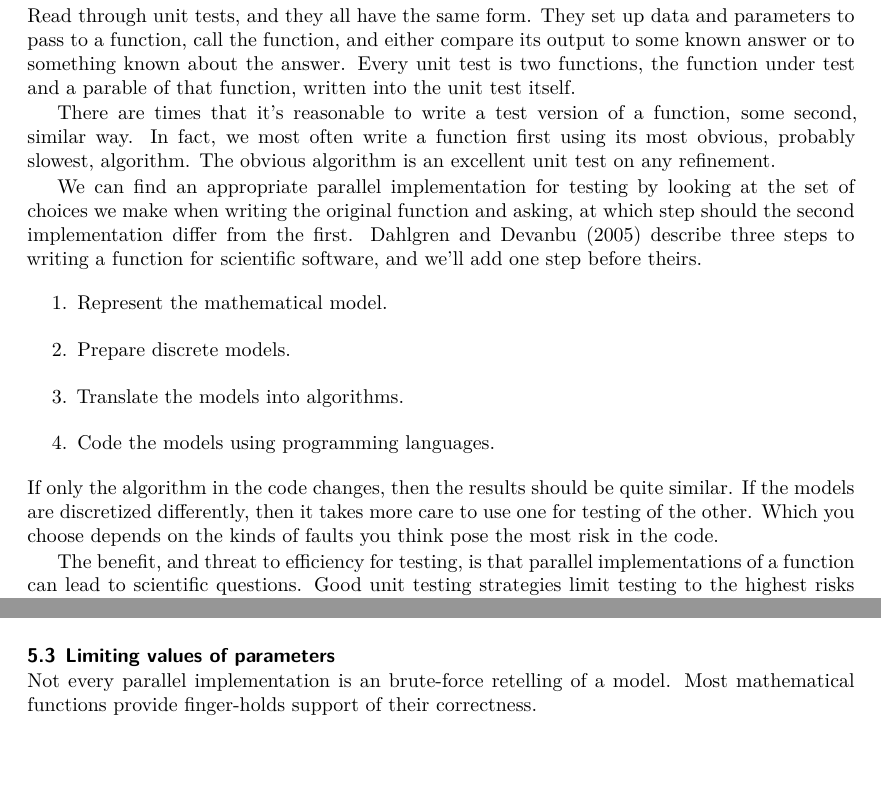
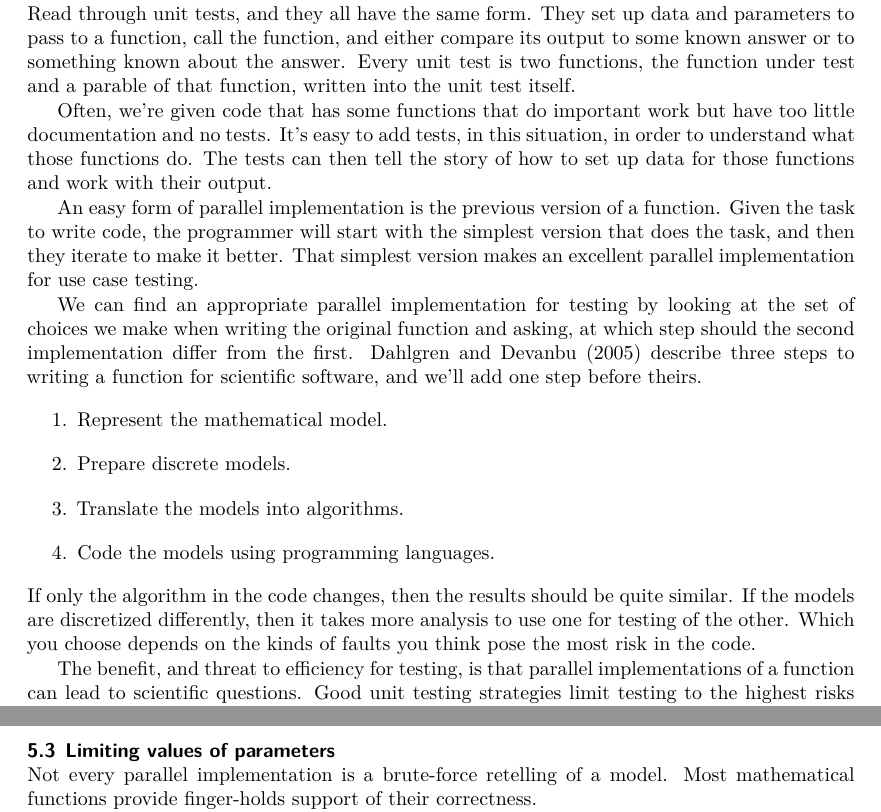
Before and after one commit to adolgert/test-scientific-code, a LaTeX document (paper/tsci.tex): two parts of pages 7 and 11 of 23 before the commit and two parts of pages 7 and 12 of 23 after it, joined at a grey line, cut so that both start at the same text, the shorter picture padded with empty space. Compiled offline with XeLaTeX.

Commit message:
mike suggested saying that you can add tests easily

```diff
--- a/paper/tsci.tex
+++ b/paper/tsci.tex
@@ -549,10 +550,17 @@ something known about the answer. Every unit test is two
 functions, the function under test and a parable
 of that function, written into the unit test itself.
 
-There are times that it's reasonable to write a test version
-of a function, some second, similar way. In fact, we most often write
-a function first using its most obvious, probably slowest, algorithm.
-The obvious algorithm is an excellent unit test on any refinement.
+Often, we're given code that has some functions that do important
+work but have too little documentation and no tests. It's easy
+to add tests, in this situation, in order to understand what
+those functions do. The tests can then tell the story of how
+to set up data for those functions and work with their output.
+
+An easy form of parallel implementation is the previous version
+of a function. Given the task to write code, the programmer will
+start with the simplest version that does the task, and then they
+iterate to make it better. That simplest version makes an excellent
+parallel implementation for use case testing.
 
 We can find an appropriate parallel implementation for testing by
 looking at the set of choices we make when writing the original function
@@ -568,7 +576,7 @@ scientific software, and we'll add one step before theirs.
 \end{enumerate}
 If only the algorithm in the code changes, then the results
 should be quite similar. If the models are discretized differently,
-then it takes more care to use one for testing of the other.
+then it takes more analysis to use one for testing of the other.
 Which you choose depends on the kinds of faults you think pose
 the most risk in the code.
 
@@ -870,7 +878,7 @@ number of tests above would be $60\times 6 = 360$.
 
 \subsection{Limiting values of parameters}\label{sec:limits}
 
-Not every parallel implementation is an brute-force retelling
+Not every parallel implementation is a brute-force retelling
 of a model. Most mathematical functions provide finger-holds
 support of their correctness.
 
```
Also changed, not shown: paper/tsci.tex (3 more changed lines).
